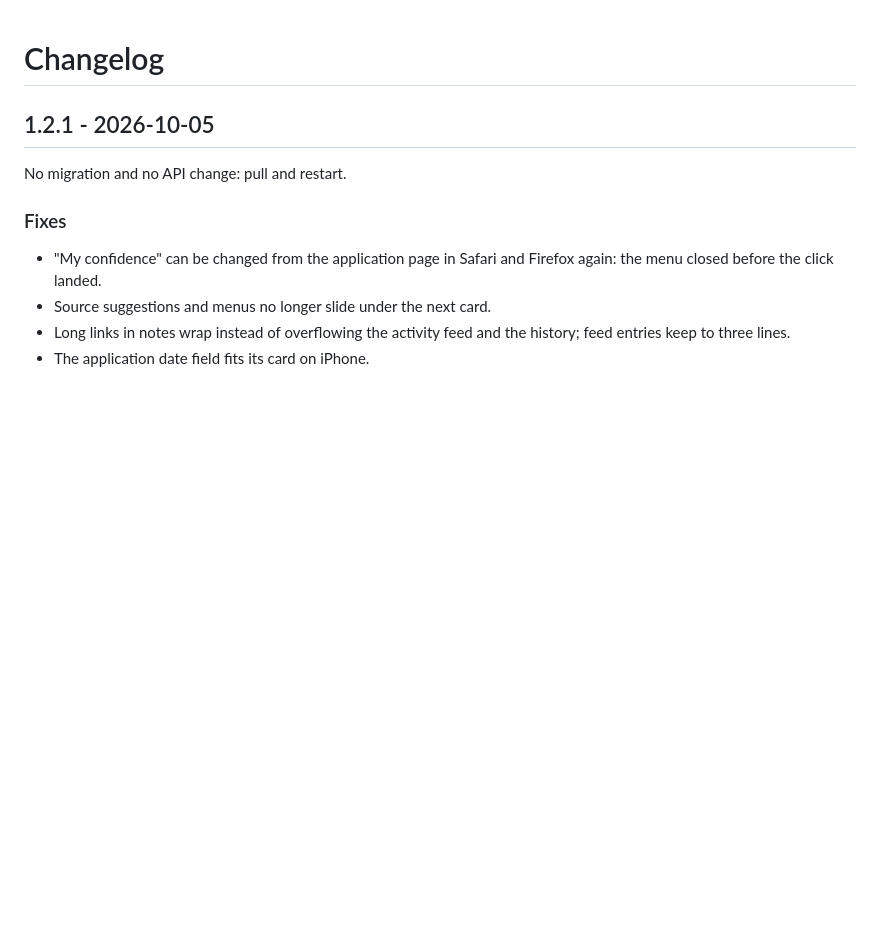
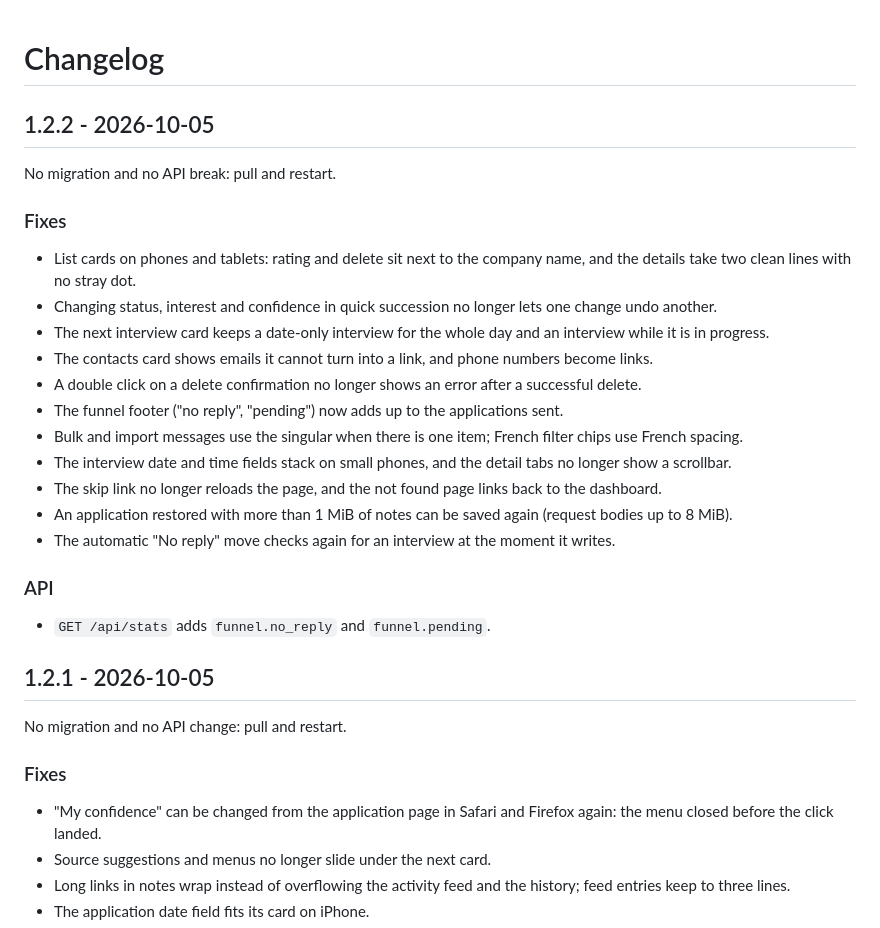
Before and after one commit to karl-cta/jobctrl, a Markdown page: CHANGELOG.md, the part around the change. Drawn GitHub-style; blank space fills up the shorter version.

Commit message:
Release 1.2.2
Co-Authored-By: Claude Opus 5.5 <noreply@anthropic.com>

```diff
--- a/CHANGELOG.md
+++ b/CHANGELOG.md
@@ -1,4 +1,24 @@
 # Changelog
+
+## 1.2.2 - 2026-10-05
+
+No migration and no API break: pull and restart.
+
+### Fixes
+- List cards on phones and tablets: rating and delete sit next to the company name, and the details take two clean lines with no stray dot.
+- Changing status, interest and confidence in quick succession no longer lets one change undo another.
+- The next interview card keeps a date-only interview for the whole day and an interview while it is in progress.
+- The contacts card shows emails it cannot turn into a link, and phone numbers become links.
+- A double click on a delete confirmation no longer shows an error after a successful delete.
+- The funnel footer ("no reply", "pending") now adds up to the applications sent.
+- Bulk and import messages use the singular when there is one item; French filter chips use French spacing.
+- The interview date and time fields stack on small phones, and the detail tabs no longer show a scrollbar.
+- The skip link no longer reloads the page, and the not found page links back to the dashboard.
+- An application restored with more than 1 MiB of notes can be saved again (request bodies up to 8 MiB).
+- The automatic "No reply" move checks again for an interview at the moment it writes.
+
+### API
+- `GET /api/stats` adds `funnel.no_reply` and `funnel.pending`.
 
 ## 1.2.1 - 2026-10-05
 
```
